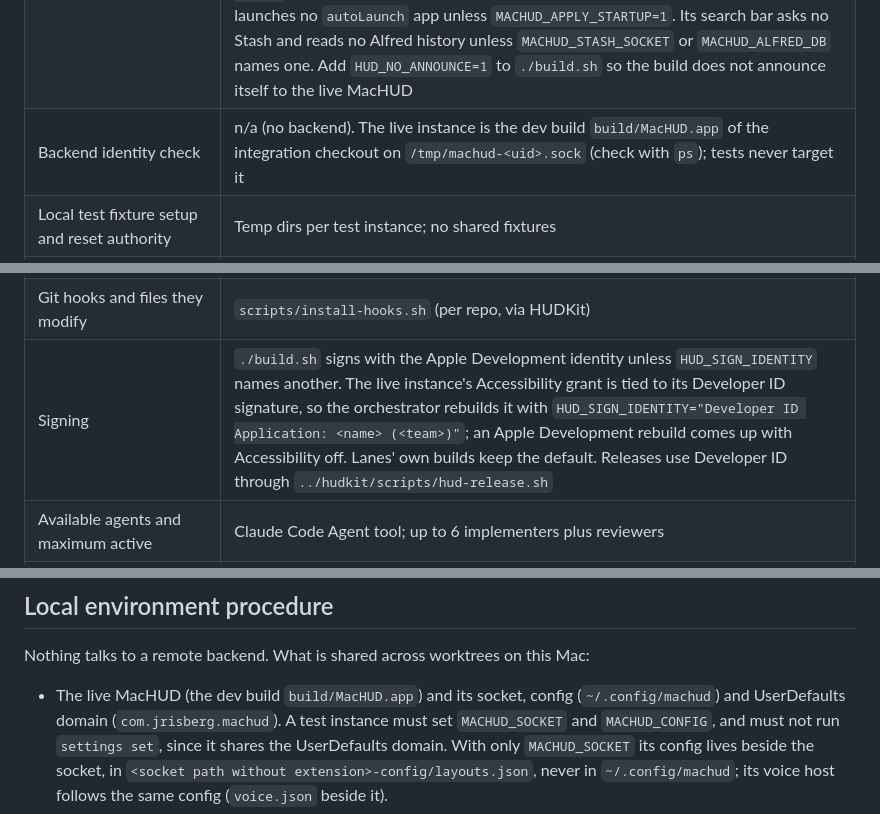
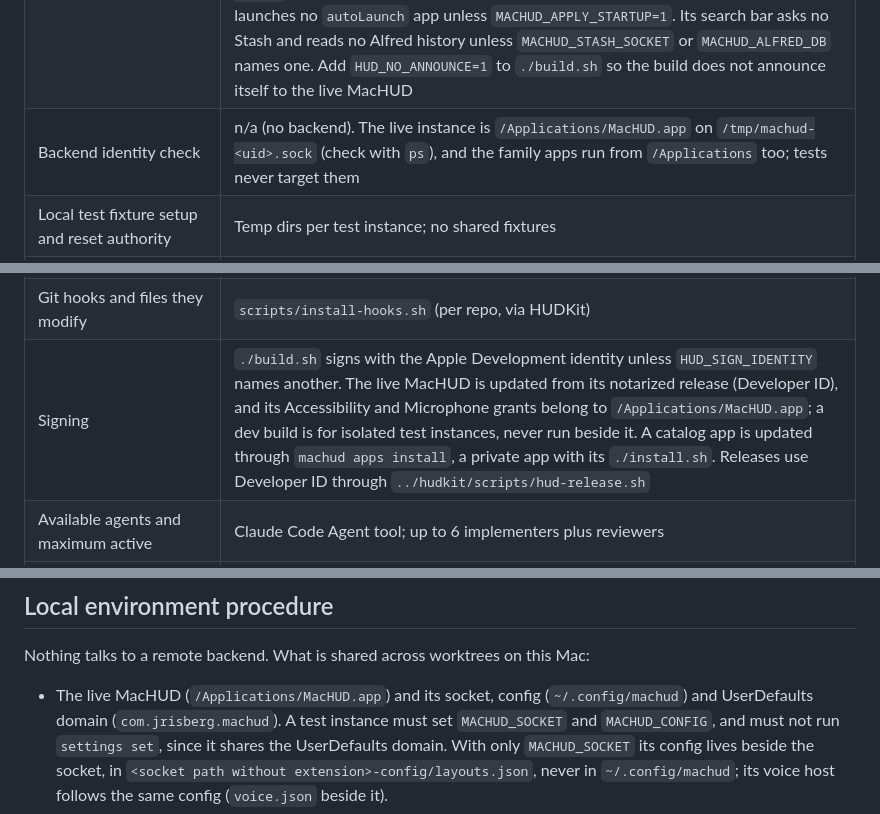
Before and after one commit to jamesrisberg/machud, a Markdown page: docs/agent-project.md, 3 parts joined by grey strips. GitHub-like rendering.

Commit message:
Agent project: the live MacHUD and family apps run from /Applications

```diff
--- a/docs/agent-project.md
+++ b/docs/agent-project.md
@@ -37,7 +37,7 @@ development Mac; an item marked n/a does not apply to this project.
 | Worktree parent directory and branch prefix | `../worktrees/<repo>-<lane>`, branch `wave/<wave>/<lane>`. A `../worktrees/hudkit` symlink makes `../hudkit` path dependencies resolve from a worktree |
 | Dependency/worktree preparation command | None beyond `git worktree add`; SwiftPM resolves on first build |
 | Local services start and health check | n/a for most lanes. MacHUD test instance: `MACHUD_SOCKET=<tmp>.sock MACHUD_CONFIG=<tmp dir>/layouts.json MACHUD_NO_HOTKEYS=1 build/MacHUD.app/Contents/MacOS/MacHUD`, health `MACHUD_SOCKET=<tmp>.sock scripts/machud hello`. Its voice host runs with no microphone, brain, orb or real Keychain item (`MACHUD_VOICE_LIVE=1` opts back in; see README's isolation table) on `<tmp>-voice.sock`, checked with `MACHUD_SOCKET=<tmp>.sock scripts/machud voice status`. It applies no startup loadout, re-applies nothing on display changes and launches no `autoLaunch` app unless `MACHUD_APPLY_STARTUP=1`. Its search bar asks no Stash and reads no Alfred history unless `MACHUD_STASH_SOCKET` or `MACHUD_ALFRED_DB` names one. Add `HUD_NO_ANNOUNCE=1` to `./build.sh` so the build does not announce itself to the live MacHUD |
-| Backend identity check | n/a (no backend). The live instance is the dev build `build/MacHUD.app` of the integration checkout on `/tmp/machud-<uid>.sock` (check with `ps`); tests never target it |
+| Backend identity check | n/a (no backend). The live instance is `/Applications/MacHUD.app` on `/tmp/machud-<uid>.sock` (check with `ps`), and the family apps run from `/Applications` too; tests never target them |
 | Local test fixture setup and reset authority | Temp dirs per test instance; no shared fixtures |
 | Shared resource coordinator | Orchestrator (live MacHUD, microphone, fn event tap, privacy grants) |
 | Generation and freshness commands | n/a |
@@ -49,7 +49,7 @@ development Mac; an item marked n/a does not apply to this project.
 | Migration procedure | n/a |
 | Schema dump/derived documentation command | n/a |
 | Git hooks and files they modify | `scripts/install-hooks.sh` (per repo, via HUDKit) |
-| Signing | `./build.sh` signs with the Apple Development identity unless `HUD_SIGN_IDENTITY` names another. The live instance's Accessibility grant is tied to its Developer ID signature, so the orchestrator rebuilds it with `HUD_SIGN_IDENTITY="Developer ID Application: <name> (<team>)"`; an Apple Development rebuild comes up with Accessibility off. Lanes' own builds keep the default. Releases use Developer ID through `../hudkit/scripts/hud-release.sh` |
+| Signing | `./build.sh` signs with the Apple Development identity unless `HUD_SIGN_IDENTITY` names another. The live MacHUD is updated from its notarized release (Developer ID), and its Accessibility and Microphone grants belong to `/Applications/MacHUD.app`; a dev build is for isolated test instances, never run beside it. A catalog app is updated through `machud apps install`, a private app with its `./install.sh`. Releases use Developer ID through `../hudkit/scripts/hud-release.sh` |
 | Available agents and maximum active | Claude Code Agent tool; up to 6 implementers plus reviewers |
 | Model selection | Opus for interactive, cross-cutting or stateful lanes; Sonnet for contained ports and mechanical lanes |
 | Practical lane concurrency | 4 to 6 lanes, one repo area each |
@@ -61,7 +61,7 @@ development Mac; an item marked n/a does not apply to this project.
 
 Nothing talks to a remote backend. What is shared across worktrees on this Mac:
 
-- The live MacHUD (the dev build `build/MacHUD.app`) and its socket, config (`~/.config/machud`)
+- The live MacHUD (`/Applications/MacHUD.app`) and its socket, config (`~/.config/machud`)
   and UserDefaults domain (`com.jrisberg.machud`). A test instance must set
   `MACHUD_SOCKET` and `MACHUD_CONFIG`, and must not run `settings set`, since it shares
   the UserDefaults domain. With only `MACHUD_SOCKET` its config lives beside the socket, in
```
